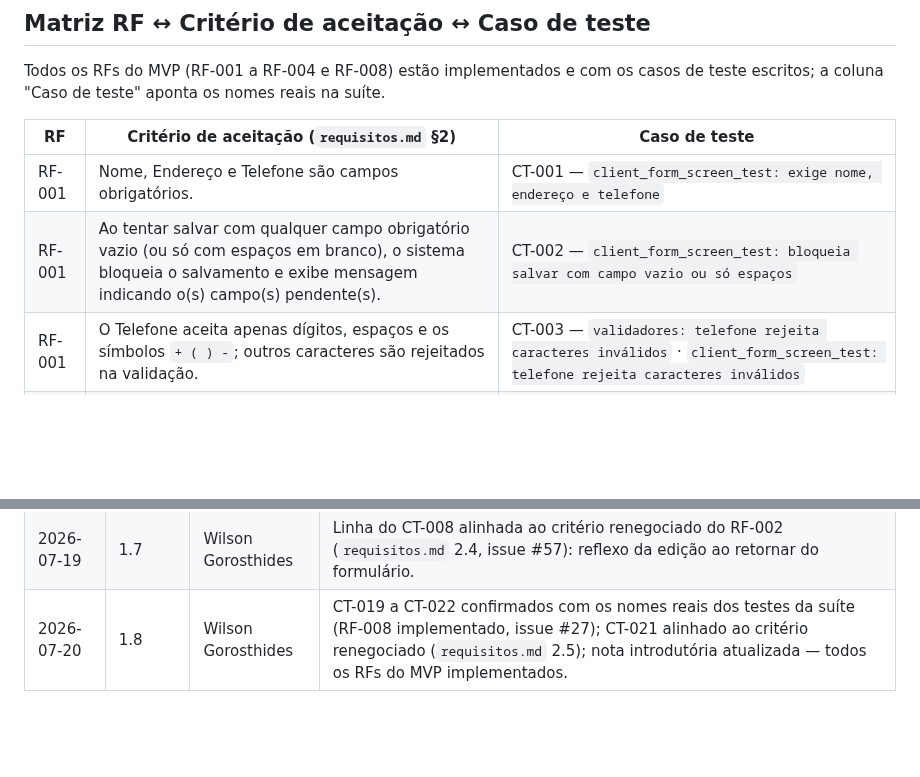
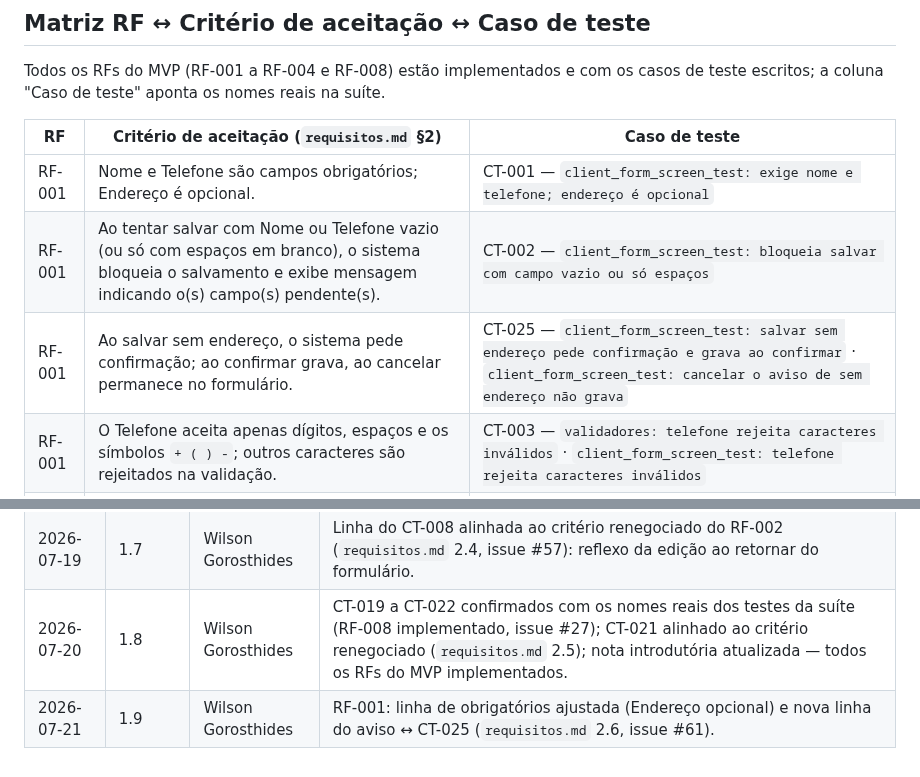
Before and after one commit to WilsonGorosthides/sgc_msclean, a Markdown page: docs/matriz-rastreabilidade.md, 2 parts joined by grey strips. Rendered like a GitHub page; blank space fills up the shorter version.

```diff
--- a/docs/matriz-rastreabilidade.md
+++ b/docs/matriz-rastreabilidade.md
@@ -18,8 +18,9 @@ suíte.
 
 | RF | Critério de aceitação (`requisitos.md` §2) | Caso de teste |
 |---|---|---|
-| RF-001 | Nome, Endereço e Telefone são campos obrigatórios. | CT-001 — `client_form_screen_test: exige nome, endereço e telefone` |
-| RF-001 | Ao tentar salvar com qualquer campo obrigatório vazio (ou só com espaços em branco), o sistema bloqueia o salvamento e exibe mensagem indicando o(s) campo(s) pendente(s). | CT-002 — `client_form_screen_test: bloqueia salvar com campo vazio ou só espaços` |
+| RF-001 | Nome e Telefone são campos obrigatórios; Endereço é opcional. | CT-001 — `client_form_screen_test: exige nome e telefone; endereço é opcional` |
+| RF-001 | Ao tentar salvar com Nome ou Telefone vazio (ou só com espaços em branco), o sistema bloqueia o salvamento e exibe mensagem indicando o(s) campo(s) pendente(s). | CT-002 — `client_form_screen_test: bloqueia salvar com campo vazio ou só espaços` |
+| RF-001 | Ao salvar sem endereço, o sistema pede confirmação; ao confirmar grava, ao cancelar permanece no formulário. | CT-025 — `client_form_screen_test: salvar sem endereço pede confirmação e grava ao confirmar` · `client_form_screen_test: cancelar o aviso de sem endereço não grava` |
 | RF-001 | O Telefone aceita apenas dígitos, espaços e os símbolos `+ ( ) -`; outros caracteres são rejeitados na validação. | CT-003 — `validadores: telefone rejeita caracteres inválidos` · `client_form_screen_test: telefone rejeita caracteres inválidos` |
 | RF-001 | O Telefone deve conter no mínimo **8 dígitos**; apenas dígitos contam na verificação (espaços e os símbolos `+ ( ) -` são ignorados na contagem). | CT-024 — `validadores: telefone exige no mínimo 8 dígitos, contando só dígitos` |
 | RF-001 | Após salvar com sucesso, o novo cliente aparece na lista sem necessidade de recarregar a tela (atualização em tempo real via stream). | CT-004 — `home_screen_test: cliente salvo aparece na lista via stream` |
@@ -61,3 +62,4 @@ descoberto.
 | 2026-07-18 | 1.6 | Wilson Gorosthides | CT-006 a CT-009 confirmados com os nomes reais dos testes da suíte (RF-002 implementado, issue #26); nota introdutória atualizada — só RF-008 segue pendente. |
 | 2026-07-19 | 1.7 | Wilson Gorosthides | Linha do CT-008 alinhada ao critério renegociado do RF-002 (`requisitos.md` 2.4, issue #57): reflexo da edição ao retornar do formulário. |
 | 2026-07-20 | 1.8 | Wilson Gorosthides | CT-019 a CT-022 confirmados com os nomes reais dos testes da suíte (RF-008 implementado, issue #27); CT-021 alinhado ao critério renegociado (`requisitos.md` 2.5); nota introdutória atualizada — todos os RFs do MVP implementados. |
+| 2026-07-21 | 1.9 | Wilson Gorosthides | RF-001: linha de obrigatórios ajustada (Endereço opcional) e nova linha do aviso ↔ CT-025 (`requisitos.md` 2.6, issue #61). |
```
Also changed, not shown: docs/casos-de-teste.md (+24 -4 lines), docs/requisitos.md (+4 -2 lines).
